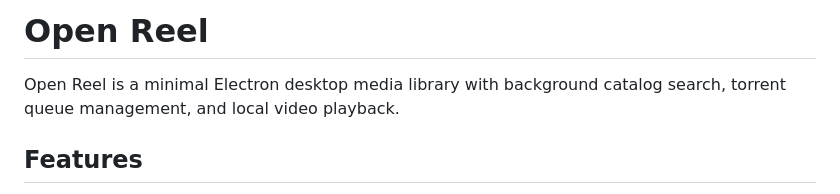
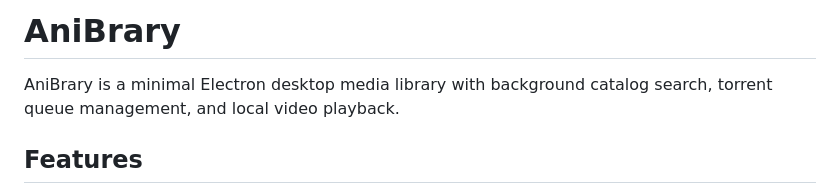
Before and after one commit to scheintruegt/AniBrary, a Markdown page: README.md, the part around the change. Rendered like a GitHub page.

Commit message:
Rename project in README.md
Updated project name from 'Open Reel' to 'AniBrary' in README.

```diff
--- a/README.md
+++ b/README.md
@@ -1,6 +1,6 @@
-# Open Reel
+# AniBrary
 
-Open Reel is a minimal Electron desktop media library with background catalog search, torrent queue management, and local video playback.
+AniBrary is a minimal Electron desktop media library with background catalog search, torrent queue management, and local video playback.
 
 ## Features
 - Search the AnimeTosho JSON feed from inside the app (no browser window is opened).
```
